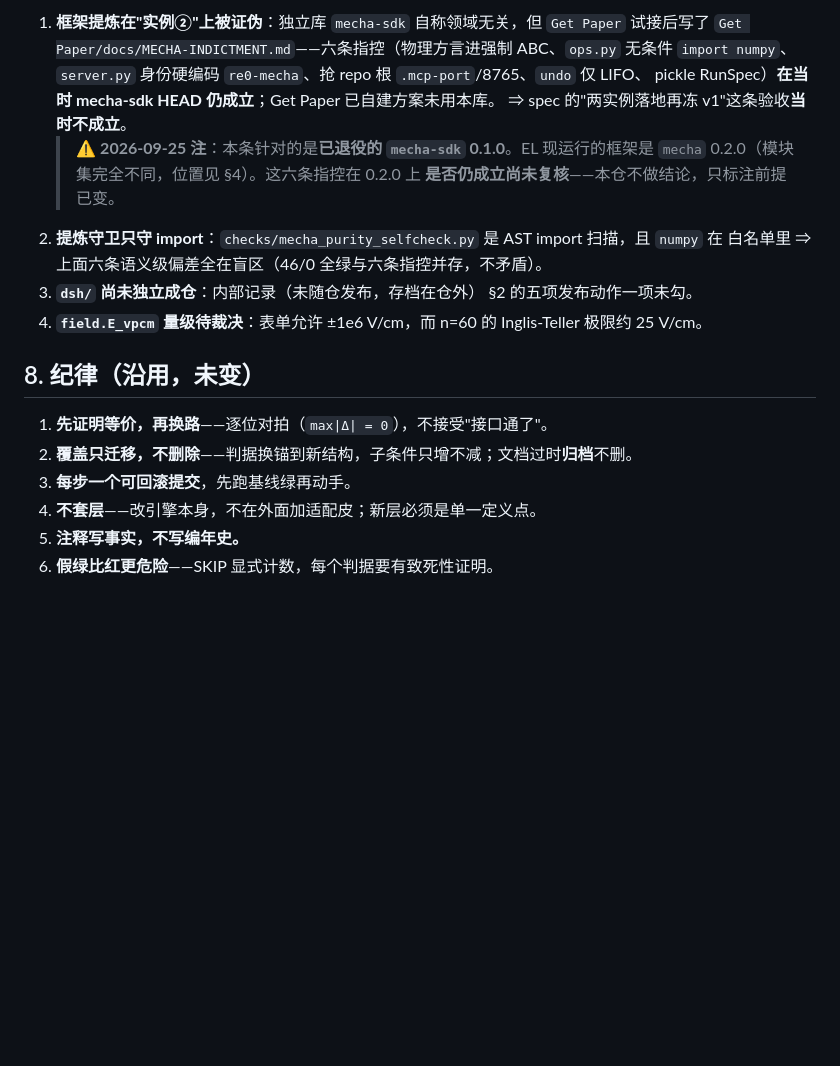
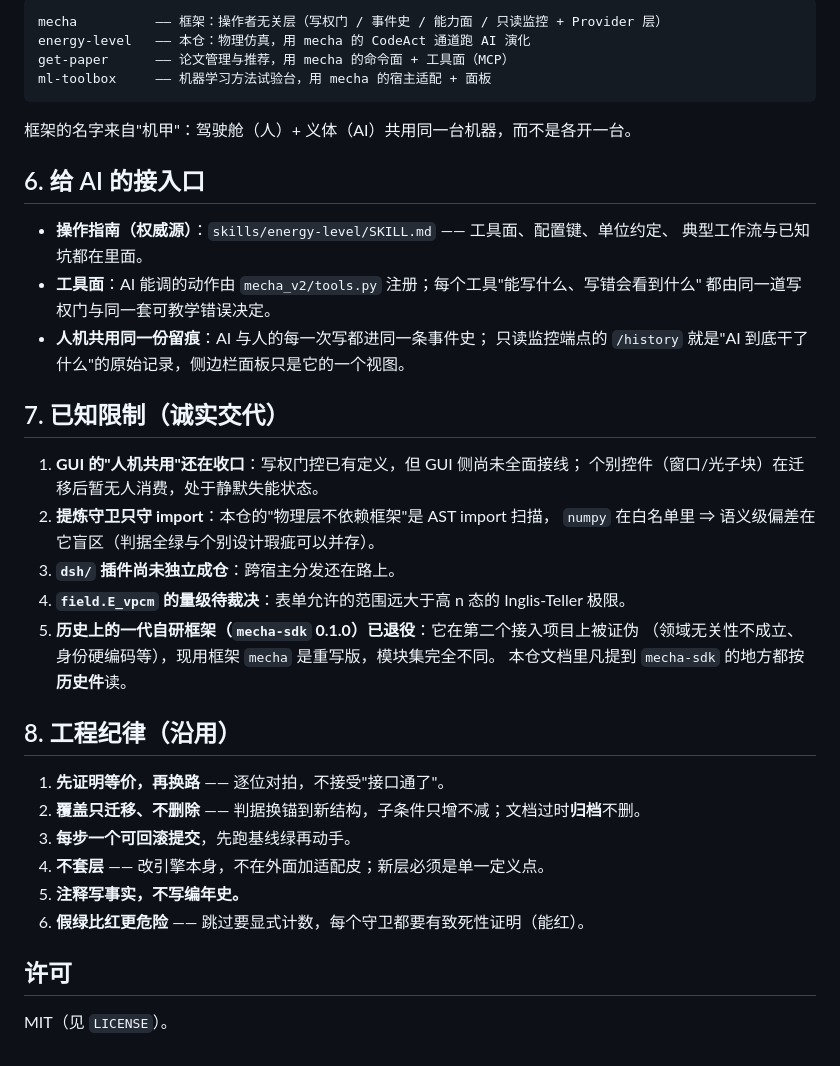
Before and after one commit to tomisnot/energy-level, a Markdown page: README.md, the part around one of its changes. Drawn GitHub-style; blank space fills up the shorter version.

````diff
--- a/README.md
+++ b/README.md
@@ -140,22 +115,43 @@ AI 侧调用指南（两份**需手工同步**）：`skills/energy-level/SKILL.m
 
-1. **框架提炼在"实例②"上被证伪**：独立库 `mecha-sdk` 自称领域无关，但 `Get Paper` 试接后写了
-   `Get Paper/docs/MECHA-INDICTMENT.md`——六条指控（物理方言进强制 ABC、`ops.py` 无条件
-   `import numpy`、`server.py` 身份硬编码 `re0-mecha`、抢 repo 根 `.mcp-port`/8765、`undo` 仅 LIFO、
-   pickle RunSpec）**在当时 mecha-sdk HEAD 仍成立**；Get Paper 已自建方案未用本库。
-   ⇒ spec 的"两实例落地再冻 v1"这条验收**当时不成立**。
-   > ⚠ **2026-09-25 注**：本条针对的是**已退役的 `mecha-sdk` 0.1.0**。EL 现运行的框架是
-   > `mecha` 0.2.0（模块集完全不同，位置见 §4）。这六条指控在 0.2.0 上
-   > **是否仍成立尚未复核**——本仓不做结论，只标注前提已变。
-2. **提炼守卫只守 import**：`checks/mecha_purity_selfcheck.py` 是 AST import 扫描，且 `numpy` 在
-   白名单里 ⇒ 上面六条语义级偏差全在盲区（46/0 全绿与六条指控并存，不矛盾）。
-3. **`dsh/` 尚未独立成仓**：内部记录（未随仓发布，存档在仓外） §2 的五项发布动作一项未勾。
-4. **`field.E_vpcm` 量级待裁决**：表单允许 ±1e6 V/cm，而 n=60 的 Inglis-Teller 极限约 25 V/cm。
+```
+mecha          —— 框架：操作者无关层（写权门 / 事件史 / 能力面 / 只读监控 + Provider 层）
+energy-level   —— 本仓：物理仿真，用 mecha 的 CodeAct 通道跑 AI 演化
+get-paper      —— 论文管理与推荐，用 mecha 的命令面 + 工具面（MCP）
+ml-toolbox     —— 机器学习方法试验台，用 mecha 的宿主适配 + 面板
+```
 
-## 8. 纪律（沿用，未变）
+框架的名字来自"机甲"：驾驶舱（人）+ 义体（AI）共用同一台机器，而不是各开一台。
 
-1. **先证明等价，再换路**——逐位对拍（`max|Δ| = 0`），不接受"接口通了"。
-2. **覆盖只迁移，不删除**——判据换锚到新结构，子条件只增不减；文档过时**归档**不删。
+## 6. 给 AI 的接入口
+
+* **操作指南（权威源）**：`skills/energy-level/SKILL.md` —— 工具面、配置键、单位约定、
+  典型工作流与已知坑都在里面。
+* **工具面**：AI 能调的动作由 `mecha_v2/tools.py` 注册；每个工具"能写什么、写错会看到什么"
+  都由同一道写权门与同一套可教学错误决定。
+* **人机共用同一份留痕**：AI 与人的每一次写都进同一条事件史；
+  只读监控端点的 `/history` 就是"AI 到底干了什么"的原始记录，侧边栏面板只是它的一个视图。
+
+## 7. 已知限制（诚实交代）
+
+1. **GUI 的"人机共用"还在收口**：写权门控已有定义，但 GUI 侧尚未全面接线；
+   个别控件（窗口/光子块）在迁移后暂无人消费，处于静默失能状态。
+2. **提炼守卫只守 import**：本仓的"物理层不依赖框架"是 AST import 扫描，
+   `numpy` 在白名单里 ⇒ 语义级偏差在它盲区（判据全绿与个别设计瑕疵可以并存）。
+3. **`dsh/` 插件尚未独立成仓**：跨宿主分发还在路上。
+4. **`field.E_vpcm` 的量级待裁决**：表单允许的范围远大于高 n 态的 Inglis-Teller 极限。
+5. **历史上的一代自研框架（`mecha-sdk` 0.1.0）已退役**：它在第二个接入项目上被证伪
+   （领域无关性不成立、身份硬编码等），现用框架 `mecha` 是重写版，模块集完全不同。
+   本仓文档里凡提到 `mecha-sdk` 的地方都按**历史件**读。
+
+## 8. 工程纪律（沿用）
+
+1. **先证明等价，再换路** —— 逐位对拍，不接受"接口通了"。
+2. **覆盖只迁移、不删除** —— 判据换锚到新结构，子条件只增不减；文档过时**归档**不删。
 3. **每步一个可回滚提交**，先跑基线绿再动手。
-4. **不套层**——改引擎本身，不在外面加适配皮；新层必须是单一定义点。
+4. **不套层** —— 改引擎本身，不在外面加适配皮；新层必须是单一定义点。
 5. **注释写事实，不写编年史。**
-6. **假绿比红更危险**——SKIP 显式计数，每个判据要有致死性证明。
+6. **假绿比红更危险** —— 跳过要显式计数，每个守卫都要有致死性证明（能红）。
+
+## 许可
+
+MIT（见 `LICENSE`）。
````
Also changed, not shown: other parts of README.md (+82 -107 lines).
